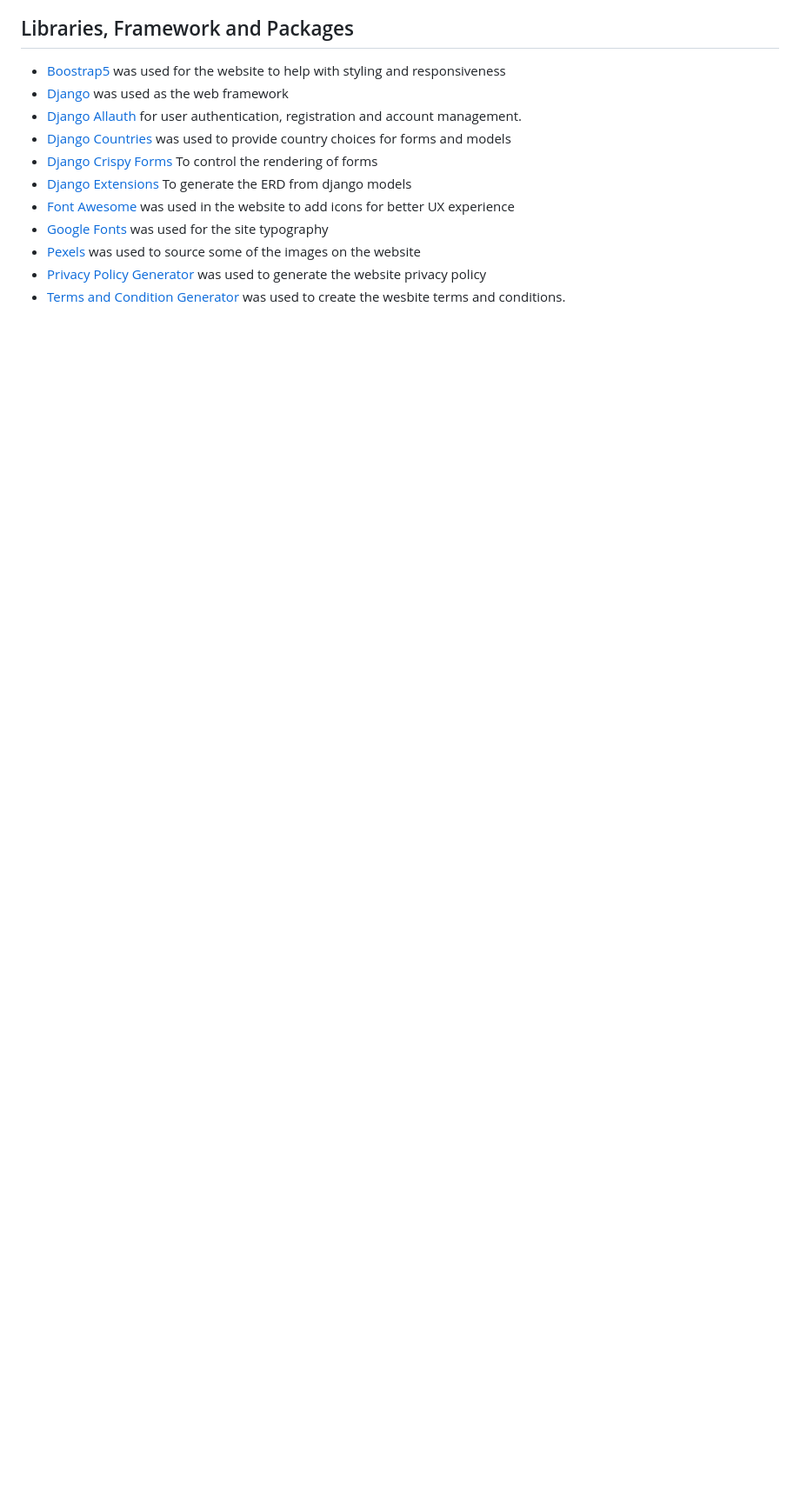
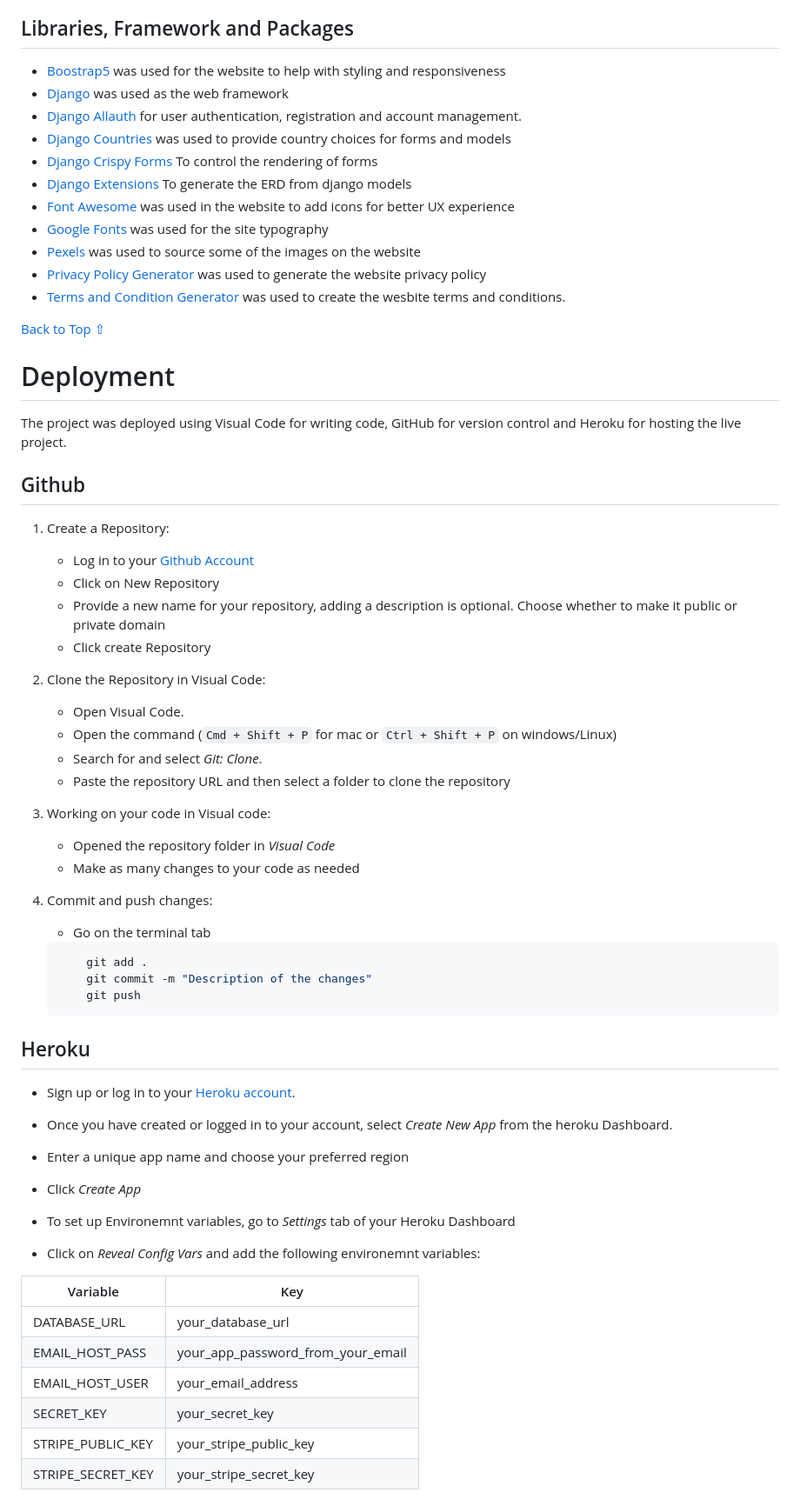
Before and after one commit to KyrianU/Jewelry_palace, a Markdown page: README.md, the part around the change printed below. Shown: that part at 87% size. Rendered like a GitHub page; blank space fills up the shorter version.

Commit message:
added heroku deployment process to readme

````diff
--- a/README.md
+++ b/README.md
@@ -542,3 +542,63 @@ We have implemented a newsletter sign up form that allows users to describe for
 * [Pexels](https://www.pexels.com/) was used to source some of the images on the website
 * [Privacy Policy Generator](https://www.privacypolicygenerator.info/) was used to generate the website privacy policy
 * [Terms and Condition Generator](https://www.termsandconditionsgenerator.com/) was used to create the wesbite terms and conditions.
+
+[Back to Top ⇧](#jewelry-palace)
+
+
+# Deployment
+
+
+The project was deployed using Visual Code for writing code, GitHub for version control and Heroku for hosting the live project.
+
+## Github
+
+1. Create a Repository:
+
+    * Log in to your [Github Account](https://github.com/)
+    * Click on New Repository
+    * Provide a new name for your repository, adding a description is optional. Choose whether to make it
+      public or private domain
+    * Click create Repository
+
+2. Clone the Repository in Visual Code:
+
+    * Open Visual Code.
+    * Open the command (`Cmd + Shift + P` for mac or `Ctrl + Shift + P` on windows/Linux)
+    * Search for and select *Git: Clone*.
+    * Paste the repository URL and then select a folder to clone the repository
+
+3. Working on your code in Visual code:
+
+    * Opened the repository folder in *Visual Code*
+    * Make as many changes to your code as needed
+
+4. Commit and push changes:
+
+    * Go on the terminal tab
+    ``` bash
+        git add .
+        git commit -m "Description of the changes"
+        git push
+    ```
+
+## Heroku
+
+- Sign up or log in to your [Heroku account](https://www.heroku.com/).
+- Once you have created or logged in to your account, select *Create New App* from the heroku Dashboard.
+- Enter a unique app name and choose your preferred region
+- Click *Create App*
+
+- To set up Environemnt variables, go to *Settings* tab of your Heroku Dashboard
+- Click on *Reveal Config Vars* and add the following environemnt variables:
+
+
+Variable | Key
+--- | ---
+DATABASE_URL | your_database_url
+EMAIL_HOST_PASS | your_app_password_from_your_email
+EMAIL_HOST_USER | your_email_address
+SECRET_KEY | your_secret_key
+STRIPE_PUBLIC_KEY | your_stripe_public_key
+STRIPE_SECRET_KEY | your_stripe_secret_key
+
````
Also changed, not shown: other parts of README.md (+61 -0 lines).
